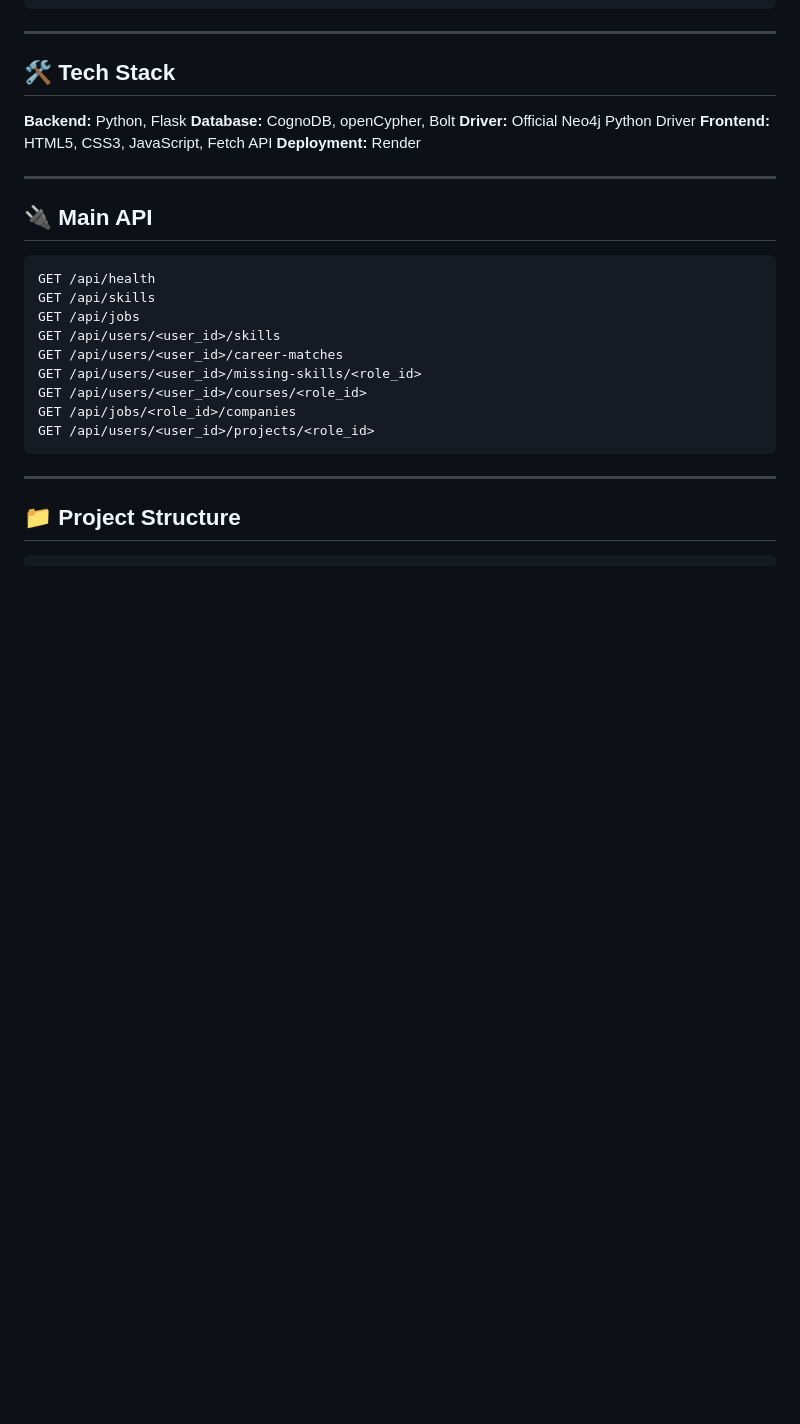
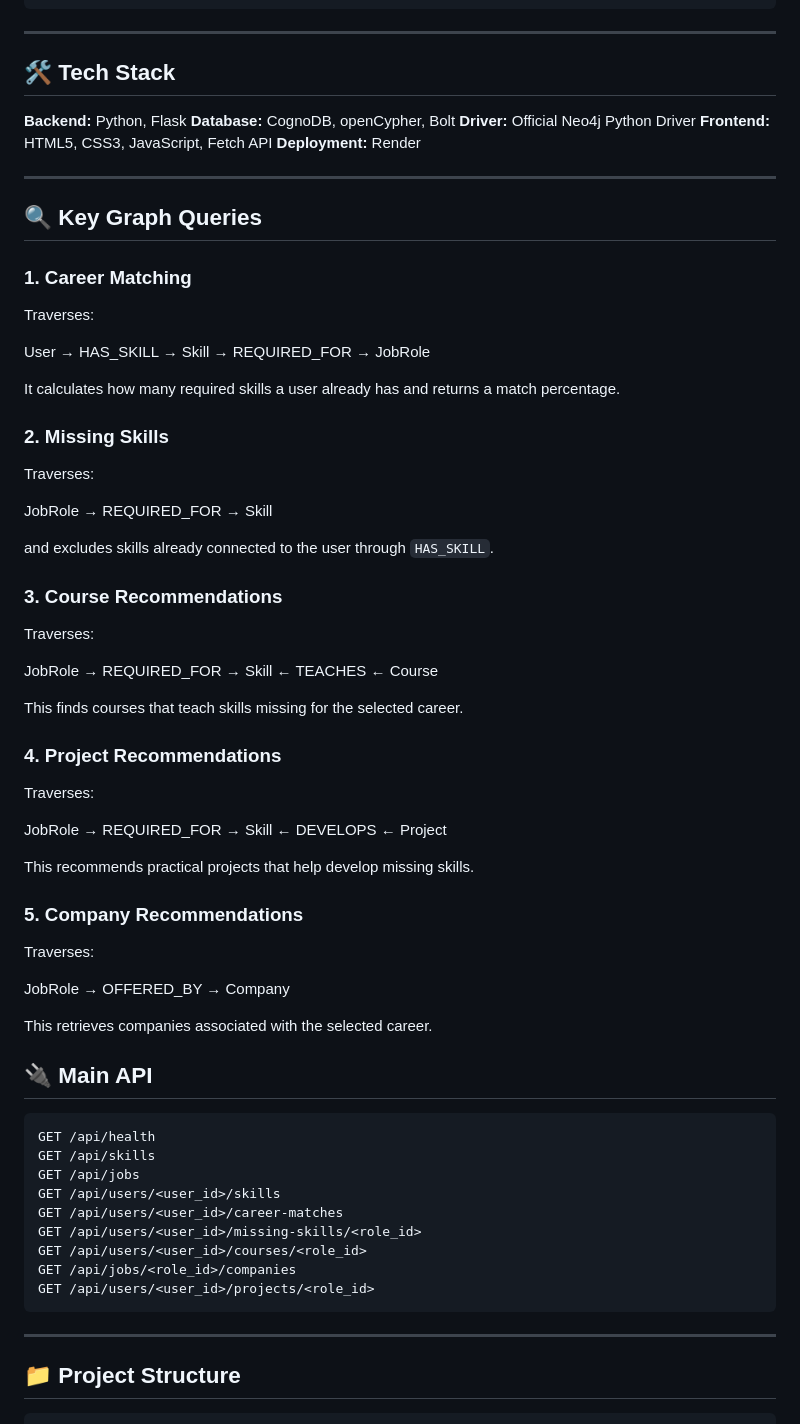
Before and after one commit to shannu1653/careergraph_task, a Markdown page: README.md, the part around the change printed below. Drawn GitHub-style; blank space fills up the shorter version.

````diff
--- a/README.md
+++ b/README.md
@@ -151,6 +179,50 @@ HTML / CSS / JavaScript
 
 ---
 
+
+## 🔍 Key Graph Queries
+
+### 1. Career Matching
+
+Traverses:
+
+User → HAS_SKILL → Skill → REQUIRED_FOR → JobRole
+
+It calculates how many required skills a user already has and returns a match percentage.
+
+### 2. Missing Skills
+
+Traverses:
+
+JobRole → REQUIRED_FOR → Skill
+
+and excludes skills already connected to the user through `HAS_SKILL`.
+
+### 3. Course Recommendations
+
+Traverses:
+
+JobRole → REQUIRED_FOR → Skill ← TEACHES ← Course
+
+This finds courses that teach skills missing for the selected career.
+
+### 4. Project Recommendations
+
+Traverses:
+
+JobRole → REQUIRED_FOR → Skill ← DEVELOPS ← Project
+
+This recommends practical projects that help develop missing skills.
+
+### 5. Company Recommendations
+
+Traverses:
+
+JobRole → OFFERED_BY → Company
+
+This retrieves companies associated with the selected career.
+
+
 ## 🔌 Main API
 
 ```text
````
Also changed, not shown: other parts of README.md (+36 -6 lines), screenshots/career-details.png (added), screenshots/career-matches.png (added), screenshots/cognodb-graph.png (added), screenshots/dashboard.png (added).
